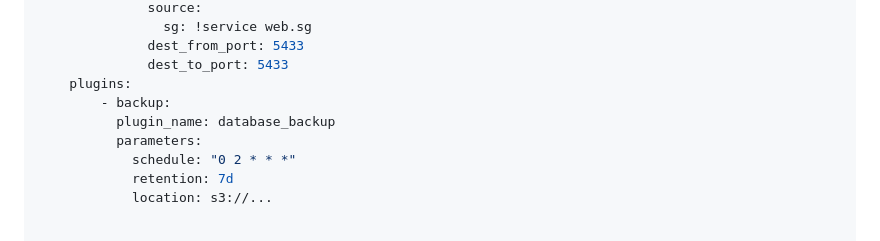
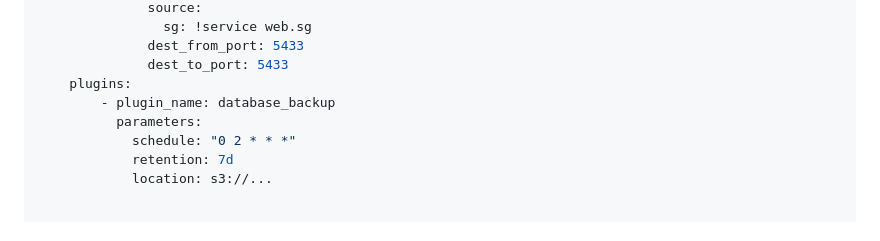
Before and after one commit to fertile-org/banyan, a Markdown page: README.md, the part around the change. Rendered like a GitHub page.

```diff
--- a/README.md
+++ b/README.md
@@ -111,8 +111,7 @@ services:
               dest_from_port: 5433
               dest_to_port: 5433
     plugins:
-        - backup:
-          plugin_name: database_backup
+        - plugin_name: database_backup
           parameters:
             schedule: "0 2 * * *"
             retention: 7d
```
